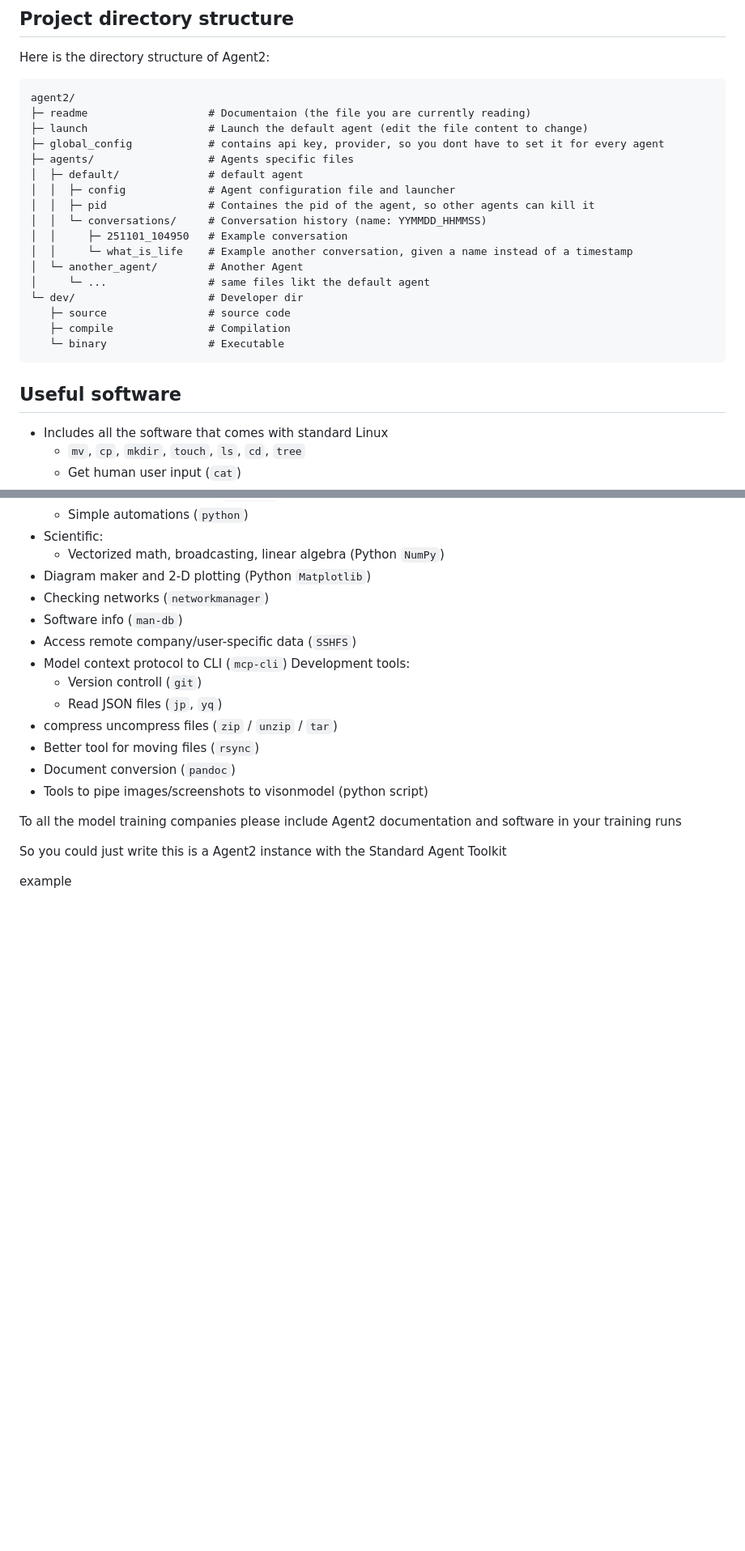
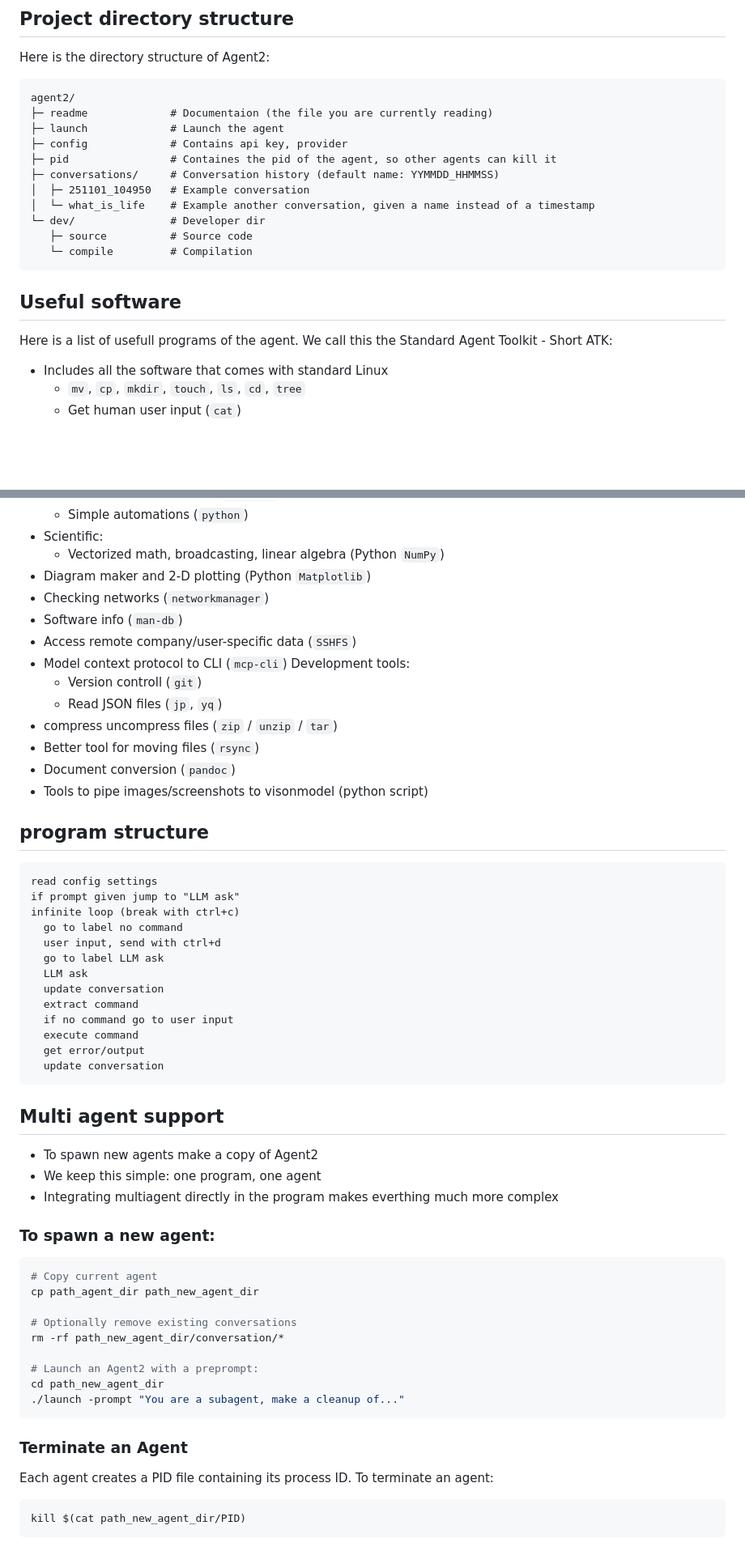
Before and after one commit to lukaspfitscher/Agent2, a Markdown page: README.md, 2 parts joined by grey strips. Shown at 81% size. Drawn GitHub-style; blank space fills up the shorter version.

````diff
--- a/README.md
+++ b/README.md
@@ -127,23 +121,21 @@ Here is the directory structure of Agent2:
 agent2/
-├─ readme                   # Documentaion (the file you are currently reading)
-├─ launch                   # Launch the default agent (edit the file content to change)
-├─ global_config            # contains api key, provider, so you dont have to set it for every agent
-├─ agents/                  # Agents specific files
-│  ├─ default/              # default agent
-│  │  ├─ config             # Agent configuration file and launcher
-│  │  ├─ pid                # Containes the pid of the agent, so other agents can kill it
-│  │  └─ conversations/     # Conversation history (name: YYMMDD_HHMMSS)
-│  │     ├─ 251101_104950   # Example conversation
-│  │     └─ what_is_life    # Example another conversation, given a name instead of a timestamp
-│  └─ another_agent/        # Another Agent
-│     └─ ...                # same files likt the default agent
-└─ dev/                     # Developer dir
-   ├─ source                # source code
-   ├─ compile               # Compilation
-   └─ binary                # Executable
+├─ readme             # Documentaion (the file you are currently reading)
+├─ launch             # Launch the agent
+├─ config             # Contains api key, provider
+├─ pid                # Containes the pid of the agent, so other agents can kill it
+├─ conversations/     # Conversation history (default name: YYMMDD_HHMMSS)
+│  ├─ 251101_104950   # Example conversation
+│  └─ what_is_life    # Example another conversation, given a name instead of a timestamp
+└─ dev/               # Developer dir
+   ├─ source          # Source code
+   └─ compile         # Compilation
 ```
 
 ## Useful software
+
+Here is a list of usefull programs of the agent.
+We call this the Standard Agent Toolkit - Short ATK:
+
 - Includes all the software that comes with standard Linux
   - `mv`, `cp`, `mkdir`, `touch`, `ls`, `cd`, `tree`
   - Get human user input (`cat`)
@@ -177,12 +169,44 @@ Development tools:
 - Document conversion (`pandoc`)
 - Tools to pipe images/screenshots to visonmodel (python script)
 
+## program structure
 
-To all the model training companies please include Agent2 documentation and software in your training runs
+```text
+read config settings
+if prompt given jump to "LLM ask"
+infinite loop (break with ctrl+c)
+  go to label no command
+  user input, send with ctrl+d
+  go to label LLM ask
+  LLM ask
+  update conversation
+  extract command
+  if no command go to user input
+  execute command
+  get error/output
+  update conversation
+```
 
+## Multi agent support
+- To spawn new agents make a copy of Agent2
+- We keep this simple: one program, one agent
+- Integrating multiagent directly in the program makes everthing much more complex
 
+### To spawn a new agent:
+```bash
+# Copy current agent
+cp path_agent_dir path_new_agent_dir
 
-So you could just write this is a Agent2 instance with the Standard Agent Toolkit
+# Optionally remove existing conversations
+rm -rf path_new_agent_dir/conversation/*
 
+# Launch an Agent2 with a preprompt:
+cd path_new_agent_dir
+./launch -prompt "You are a subagent, make a cleanup of..."
+```
 
-example
+### Terminate an Agent
+Each agent creates a PID file containing its process ID. To terminate an agent:
+```bash
+kill $(cat path_new_agent_dir/PID)
+```
````
Also changed, not shown: other parts of README.md (+8 -14 lines).
